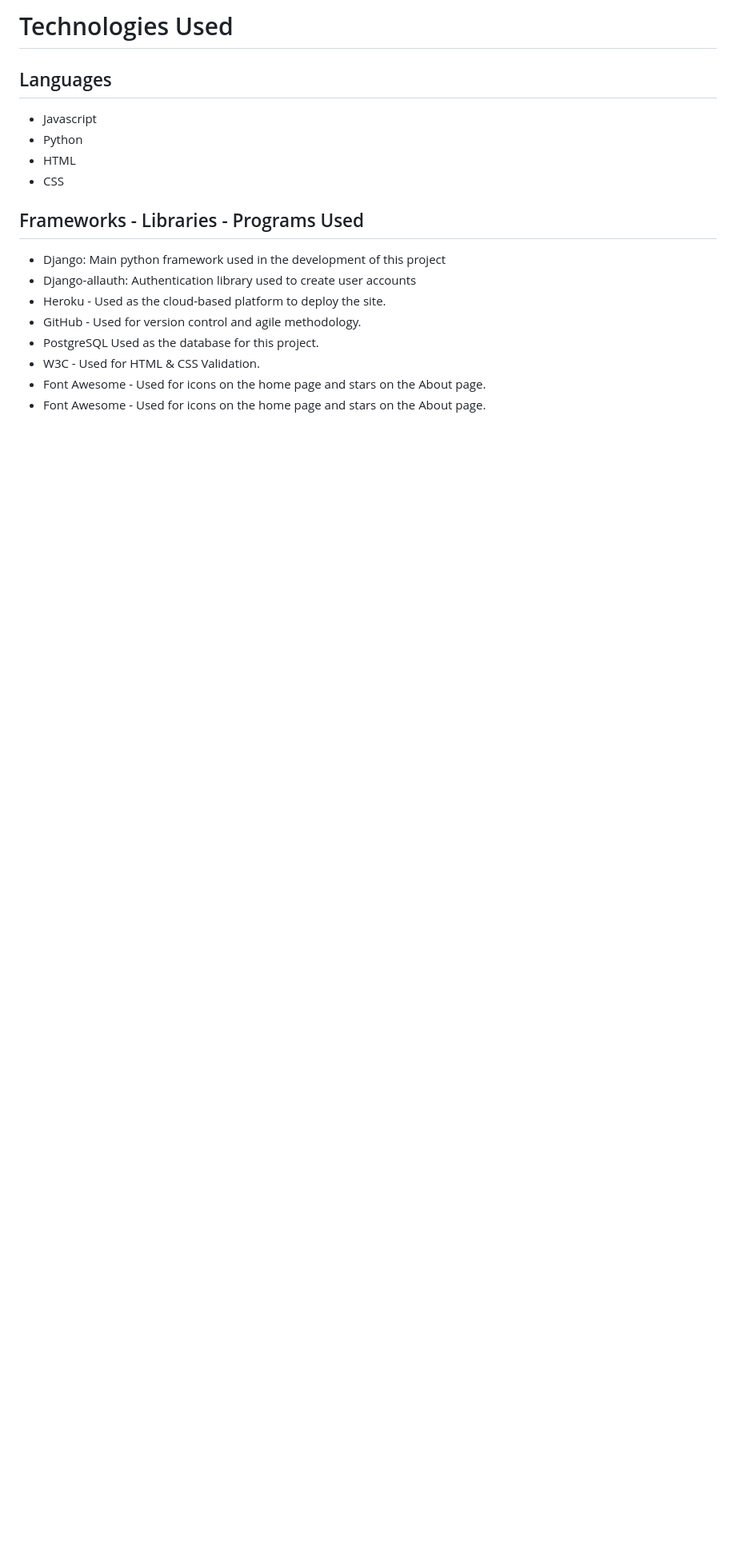
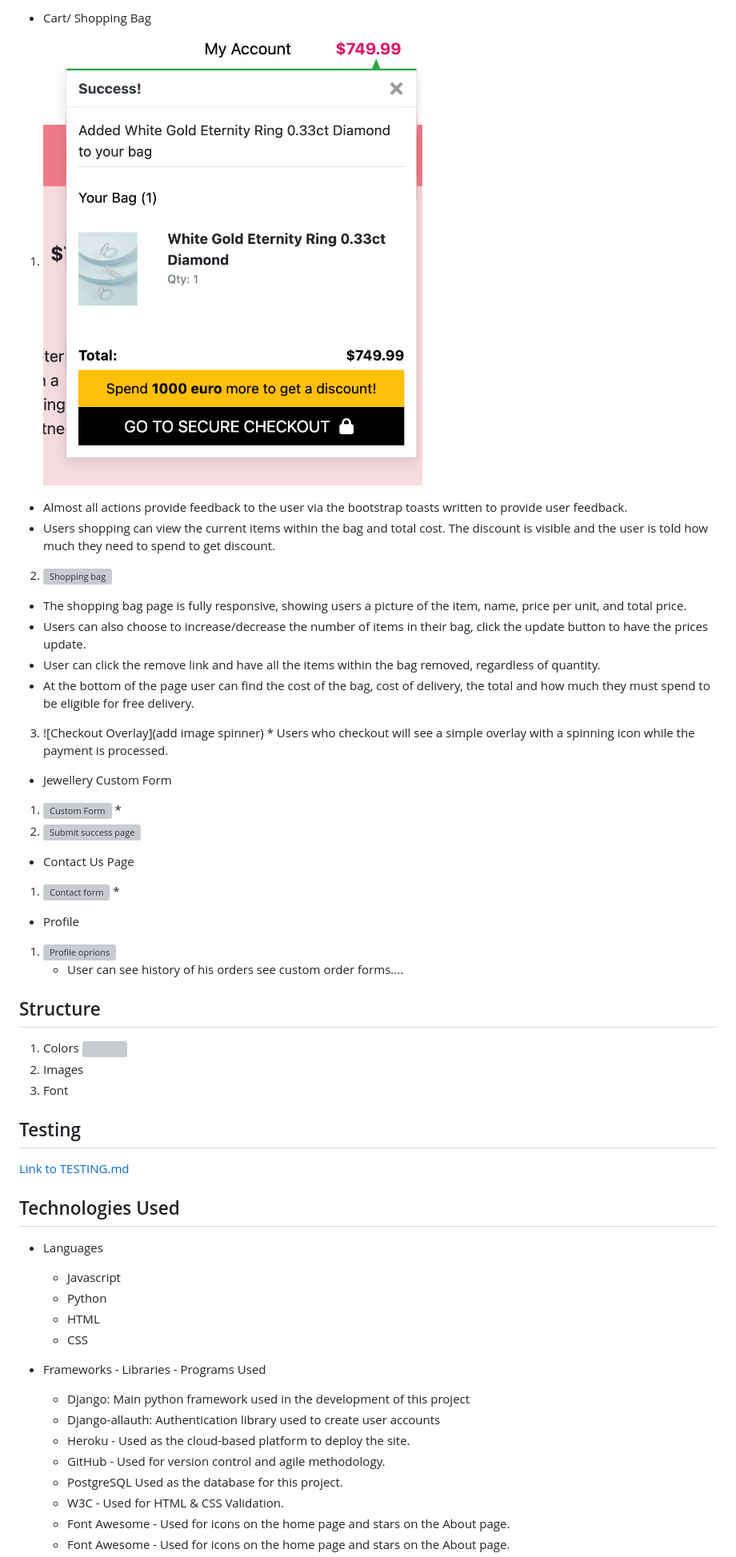
Before and after one commit to Aliona83/project_j, a Markdown page: README.md, the part around the change printed below. Shown: that part at 80% size. Drawn GitHub-style; pictures changed too: readmeImages/bag.png (added); blank space fills up the shorter version; grey boxes are pictures that could not be loaded.

Commit message:
Finished sections Database Diagram and Surface in README.md

```diff
--- a/README.md
+++ b/README.md
@@ -170,13 +235,47 @@ User stories help us understand the needs and expectations of our users. They se
 
-# Technologies Used
+  * Cart/ Shopping Bag
 
- ## Languages
+  1. ![Toasts](/readmeImages/bag.png)
+   * Almost all actions provide feedback to the user via the bootstrap toasts written to provide user feedback.
+   * Users shopping can view the current items within the bag and total cost. The discount is visible and the user is told how much they need to spend to get discount.
+  2. ![Shopping bag]()
+   * The shopping bag page is fully responsive, showing users a picture of the item, name, price per unit, and total price.
+   * Users can also choose to increase/decrease the number of items in their bag, click the update button to have the prices update.
+   * User can click the remove link and have all the items within the bag removed, regardless of quantity.
+   * At the bottom of the page user can find the cost of the bag, cost of delivery, the total and how much they must spend to be eligible for free delivery.
+  3. ![Checkout Overlay](add image spinner)
+    * Users who checkout will see a simple overlay with a spinning icon while the payment is processed.
+
+  * Jewellery Custom Form
+  1. ![Custom Form]()
+    *
+  2. ![Submit success page]()
+
+  * Contact Us Page
+  1. ![Contact form]()
+     *
+
+  * Profile
+  1. ![Profile oprions]()
+     * User can see history of his orders see custom order forms....
+
+## Structure
+  1. Colors
+  ![]()
+  2. Images
+  3. Font
+## Testing
+[Link to TESTING.md](https://github.com/Aliona83/project_j/blob/main/TESTING.md)
+
+## Technologies Used
+
+* Languages
   * Javascript
   * Python
   * HTML
   * CSS
 
-  ## Frameworks - Libraries - Programs Used
+* Frameworks - Libraries - Programs Used
 
    * Django: Main python framework used in the development of this project
    * Django-allauth: Authentication library used to create user accounts
```
Also changed, not shown: other parts of README.md (+151 -195 lines), DEPLOYMENT.md (+4 -4 lines), readmeImages/databaDiagram.png (added).
